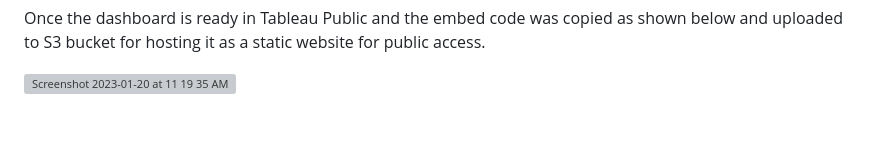
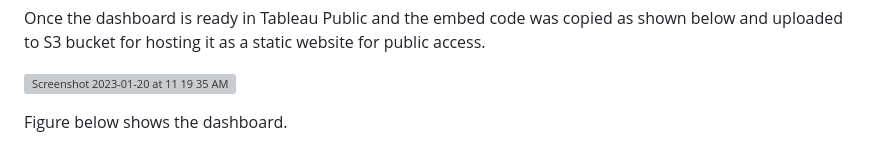
Before and after one commit to iqrabismii/Big-Data-Projects-, a Markdown page: Analyzing-Customer-Shopping-Behavior-from-a-large-Multicategory-Online-Store-/README.MD, the part around one of its changes. Rendered like a GitHub page; blank space fills up the shorter version; grey boxes are pictures that could not be loaded.

```diff
--- a/Analyzing-Customer-Shopping-Behavior-from-a-large-Multicategory-Online-Store-/README.MD
+++ b/Analyzing-Customer-Shopping-Behavior-from-a-large-Multicategory-Online-Store-/README.MD
@@ -116,4 +116,5 @@ Once the dashboard is ready in Tableau Public and  the embed code was copied as
 
 ![Screenshot 2023-01-20 at 11 19 35 AM](https://user-images.githubusercontent.com/108056063/213787002-228ba72a-1b13-4dc6-9453-6e6434fea4ce.png)
 
+Figure below shows the dashboard.
 
```
Also changed, not shown: other parts of Analyzing-Customer-Shopping-Behavior-from-a-large-Multicategory-Online-Store-/README.MD (+2 -1 lines).
